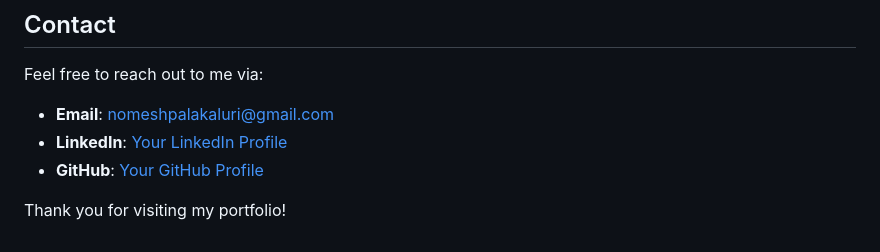
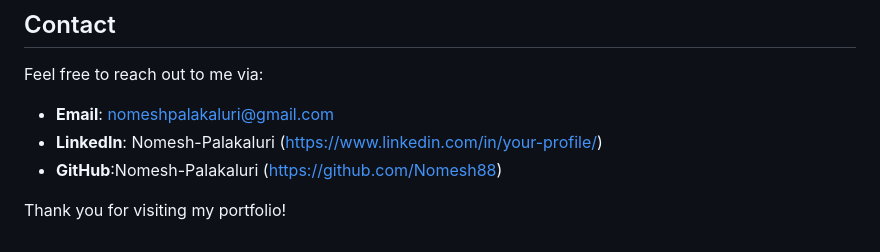
Before and after one commit to Nomesh88/Nomesh, a Markdown page: README.md, the part around the change. Drawn GitHub-style.

```diff
--- a/README.md
+++ b/README.md
@@ -72,7 +72,7 @@ To get a local copy of this portfolio up and running, follow these steps:
 Feel free to reach out to me via:
 
 - **Email**: nomeshpalakaluri@gmail.com
-- **LinkedIn**: [Your LinkedIn Profile]([https://www.linkedin.com/in/your-profile/](http://www.linkedin.com/in/palakaluri-nomesh-87700016b%5d))
-- **GitHub**: [Your GitHub Profile](https://github.com/Nomesh88)
+- **LinkedIn**: Nomesh-Palakaluri ([https://www.linkedin.com/in/your-profile/](http://www.linkedin.com/in/palakaluri-nomesh-87700016b%5d))
+- **GitHub**:Nomesh-Palakaluri (https://github.com/Nomesh88)
 
 Thank you for visiting my portfolio!
```
